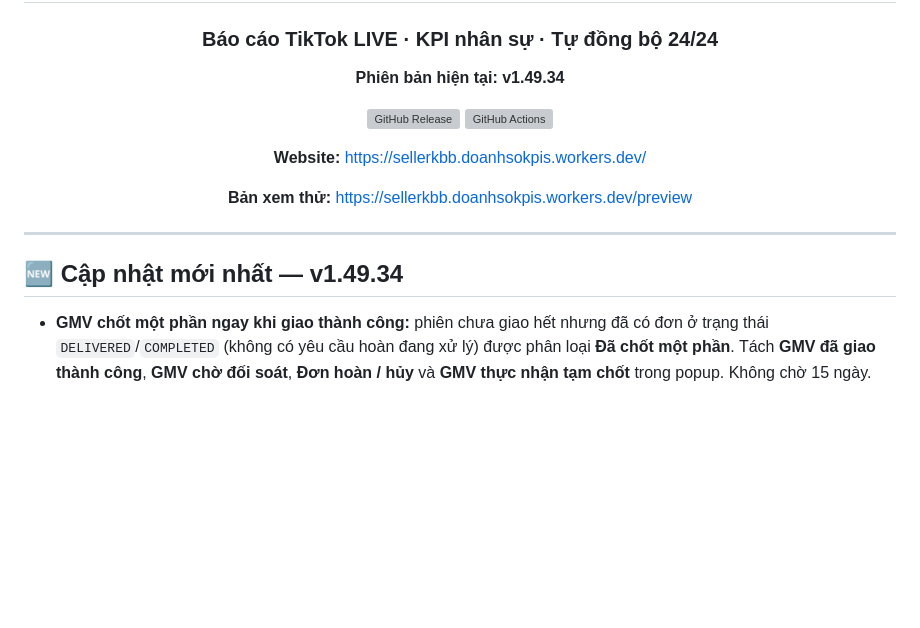
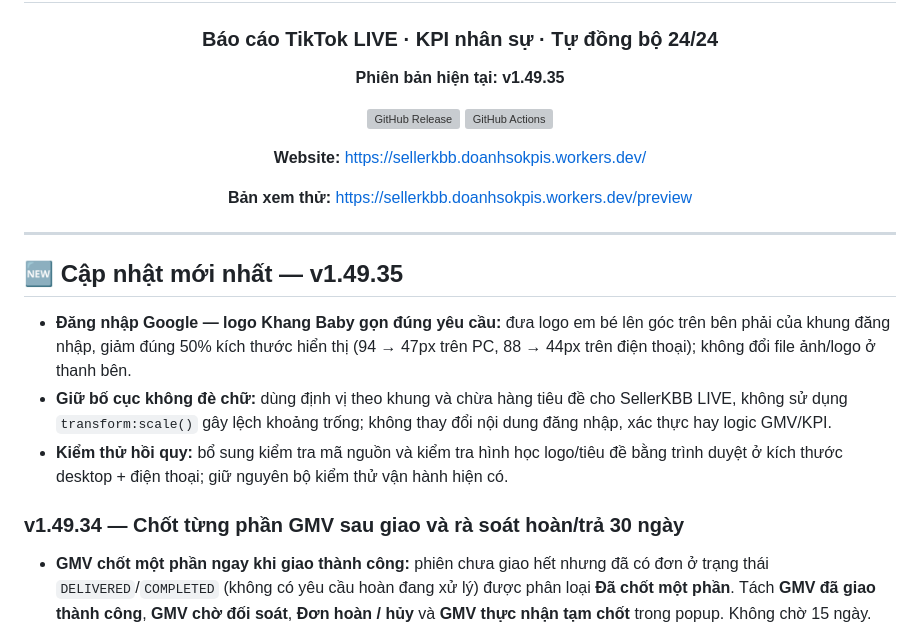
Before and after one commit to hunghienhoa/sellerkbb, a Markdown page: README.md, the part around the change. GitHub-like rendering; blank space fills up the shorter version; grey boxes are pictures that could not be loaded.

Commit message:
docs: log v1.49.35 login mascot relocation and responsive checks

```diff
--- a/README.md
+++ b/README.md
@@ -4,7 +4,7 @@
 
 ### Báo cáo TikTok LIVE · KPI nhân sự · Tự đồng bộ 24/24
 
-**Phiên bản hiện tại: v1.49.34**
+**Phiên bản hiện tại: v1.49.35**
 
 [![GitHub Release](https://img.shields.io/github/v/release/hunghienhoa/sellerkbb?label=Release)](https://github.com/hunghienhoa/sellerkbb/releases)
 [![GitHub Actions](https://img.shields.io/github/actions/workflow/status/hunghienhoa/sellerkbb/deploy.yml?branch=main&label=Ki%E1%BB%83m%20tra%20%26%20Backup)](https://github.com/hunghienhoa/sellerkbb/actions)
@@ -17,7 +17,13 @@
 
 ---
 
-## 🆕 Cập nhật mới nhất — v1.49.34
+## 🆕 Cập nhật mới nhất — v1.49.35
+
+- **Đăng nhập Google — logo Khang Baby gọn đúng yêu cầu:** đưa logo em bé lên góc trên bên phải của khung đăng nhập, giảm đúng 50% kích thước hiển thị (94 → 47px trên PC, 88 → 44px trên điện thoại); không đổi file ảnh/logo ở thanh bên.
+- **Giữ bố cục không đè chữ:** dùng định vị theo khung và chừa hàng tiêu đề cho SellerKBB LIVE, không sử dụng `transform:scale()` gây lệch khoảng trống; không thay đổi nội dung đăng nhập, xác thực hay logic GMV/KPI.
+- **Kiểm thử hồi quy:** bổ sung kiểm tra mã nguồn và kiểm tra hình học logo/tiêu đề bằng trình duyệt ở kích thước desktop + điện thoại; giữ nguyên bộ kiểm thử vận hành hiện có.
+
+### v1.49.34 — Chốt từng phần GMV sau giao và rà soát hoàn/trả 30 ngày
 
 - **GMV chốt một phần ngay khi giao thành công:** phiên chưa giao hết nhưng đã có đơn ở trạng thái `DELIVERED`/`COMPLETED` (không có yêu cầu hoàn đang xử lý) được phân loại **Đã chốt một phần**. Tách **GMV đã giao thành công**, **GMV chờ đối soát**, **Đơn hoàn / hủy** và **GMV thực nhận tạm chốt** trong popup. Không chờ 15 ngày.
 - **Chống đếm trùng Affiliate:** mọi số phân bổ chốt/chờ được tính từ một nguồn GMV Creator LIVE toàn phiên, ước tính theo tỷ trọng giá trị đơn Seller đủ điều kiện; không cộng GMV Affiliate lên GMV Creator lần thứ hai. Đây là ước tính KPI nội bộ, không phải báo cáo thanh toán chính thức từ TikTok.
```
